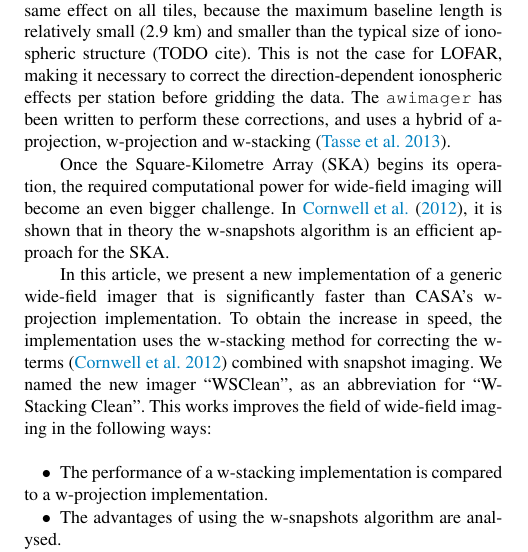
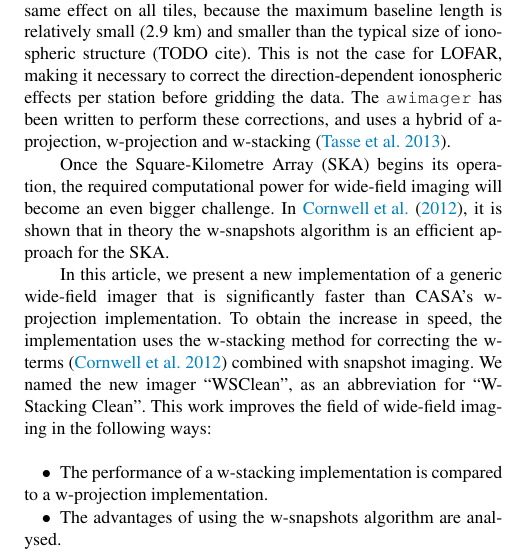
Before and after one commit to MWATelescope/cotter, a LaTeX paper (articles/2014/Article-WSClean/wsclean.tex): part of one column of page 1 of 4, cut so that both start at the same text. Compiled offline with LaTeX, dvips and Ghostscript; a LaTeX package or settings file that is missing is left out.

Commit message:
Minor changes

```diff
--- a/articles/2014/Article-WSClean/wsclean.tex
+++ b/articles/2014/Article-WSClean/wsclean.tex
@@ -76,7 +76,7 @@ For the MWA it can be assumed that the ionosphere has the same effect on all til
 
 Once the Square-Kilometre Array (SKA) begins its operation, the required computational power for wide-field imaging will become an even bigger challenge. In \citet{widefield-imaging-ska-cornwell}, it is shown that in theory the w-snapshots algorithm is an efficient approach for the SKA.
 
-In this article, we present a new implementation of a generic wide-field imager that is significantly faster than CASA's w-projection implementation. To obtain the increase in speed, the implementation uses the w-stacking method for correcting the w-terms \citep{widefield-imaging-ska-cornwell} combined with snapshot imaging. We named the new imager ``WSClean'', as an abbreviation for ``W-Stacking Clean''. This works improves the field of wide-field imaging in the following ways:
+In this article, we present a new implementation of a generic wide-field imager that is significantly faster than CASA's w-projection implementation. To obtain the increase in speed, the implementation uses the w-stacking method for correcting the w-terms \citep{widefield-imaging-ska-cornwell} combined with snapshot imaging. We named the new imager ``WSClean'', as an abbreviation for ``W-Stacking Clean''. This work improves the field of wide-field imaging in the following ways:
 \begin{itemize}
  \item The performance of a w-stacking implementation is compared to a w-projection implementation.
  \item The advantages of using the w-snapshots algorithm are analysed.
```
